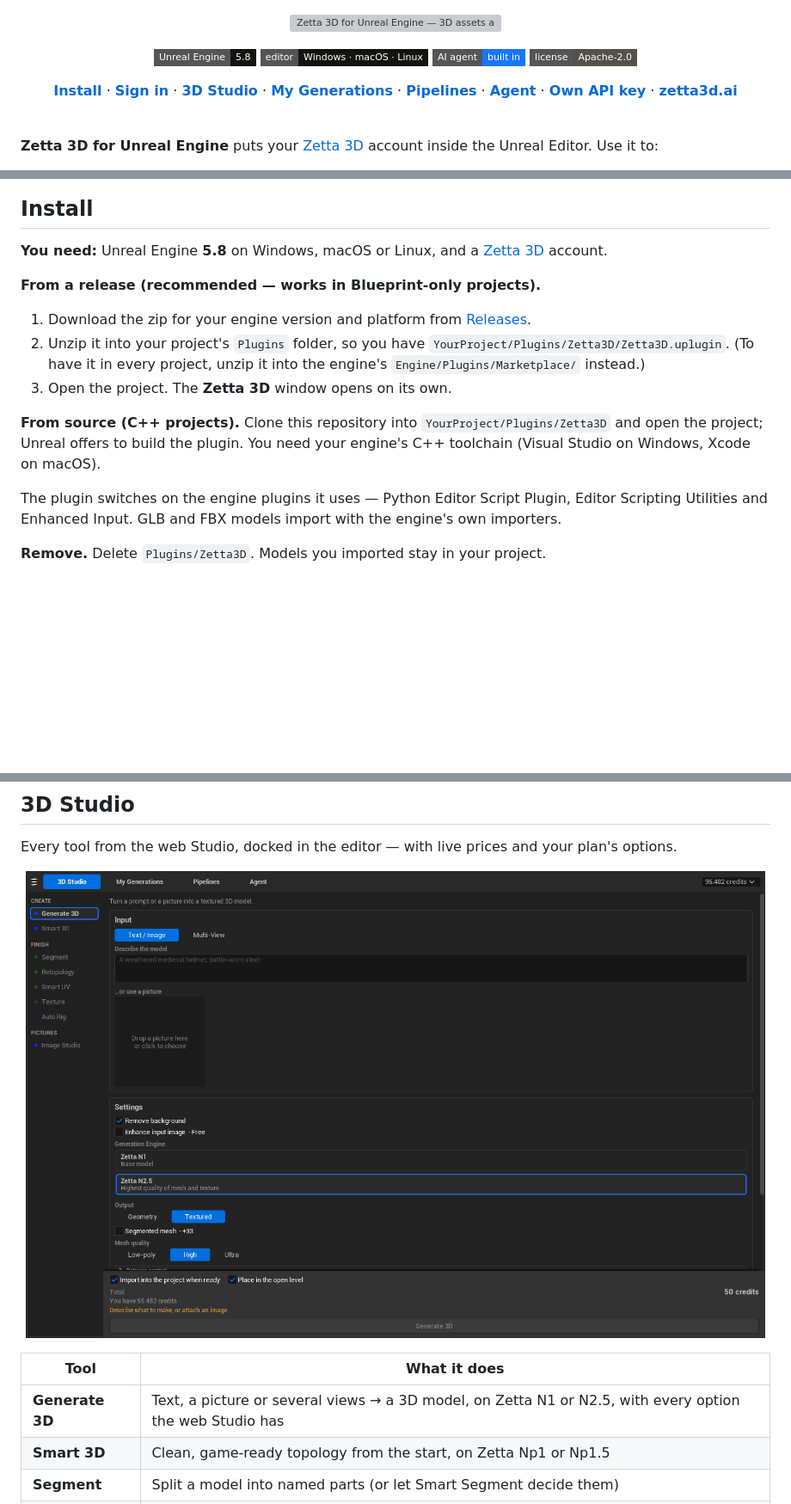
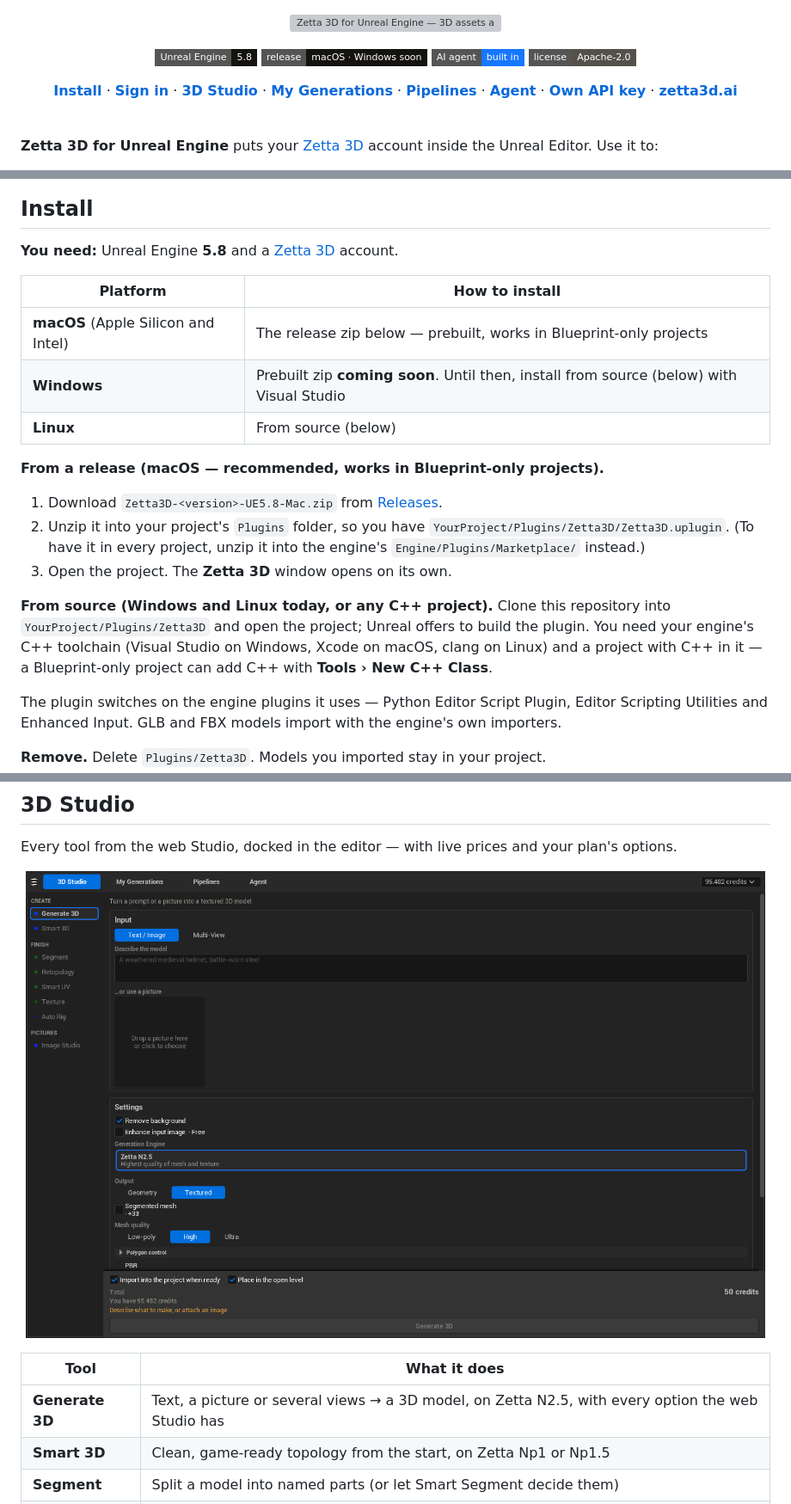
Before and after one commit to ig-shadow-walker/Zetta-UnrealEnginePlugin, a Markdown page: README.md, 3 parts joined by grey strips. Shown at 86% size. Drawn GitHub-style; pictures changed too: Docs/images/studio.png; badges without logos; blank space fills up the shorter version; grey boxes are pictures that could not be loaded.

Commit message:
fixed some stuff and making a release

```diff
--- a/README.md
+++ b/README.md
@@ -7,7 +7,7 @@
 
 <p align="center">
   <a href="#install"><img alt="Unreal Engine 5.8" src="https://img.shields.io/badge/Unreal%20Engine-5.8-15130F?style=flat-square&logo=unrealengine&logoColor=FAF8F4"></a>
-  <a href="#install"><img alt="Windows · macOS · Linux" src="https://img.shields.io/badge/editor-Windows%20%C2%B7%20macOS%20%C2%B7%20Linux-15130F?style=flat-square"></a>
+  <a href="#install"><img alt="macOS · Windows coming soon" src="https://img.shields.io/badge/release-macOS%20%C2%B7%20Windows%20soon-15130F?style=flat-square"></a>
   <a href="#the-zetta-agent"><img alt="AI agent built in" src="https://img.shields.io/badge/AI%20agent-built%20in-1677FF?style=flat-square"></a>
   <a href="#license"><img alt="Apache-2.0" src="https://img.shields.io/badge/license-Apache--2.0-55514A?style=flat-square"></a>
 </p>
@@ -44,17 +44,25 @@ Everything you make is also in your library on zetta3d.ai, and everything you ma
 
 ## Install
 
-**You need:** Unreal Engine **5.8** on Windows, macOS or Linux, and a [Zetta 3D](https://zetta3d.ai) account.
+**You need:** Unreal Engine **5.8** and a [Zetta 3D](https://zetta3d.ai) account.
 
-**From a release (recommended — works in Blueprint-only projects).**
+| Platform | How to install |
+|---|---|
+| **macOS** (Apple Silicon and Intel) | The release zip below — prebuilt, works in Blueprint-only projects |
+| **Windows** | Prebuilt zip **coming soon**. Until then, install from source (below) with Visual Studio |
+| **Linux** | From source (below) |
 
-1. Download the zip for your engine version and platform from [Releases](../../releases).
+**From a release (macOS — recommended, works in Blueprint-only projects).**
+
+1. Download `Zetta3D-<version>-UE5.8-Mac.zip` from [Releases](../../releases).
 2. Unzip it into your project's `Plugins` folder, so you have `YourProject/Plugins/Zetta3D/Zetta3D.uplugin`.
    (To have it in every project, unzip it into the engine's `Engine/Plugins/Marketplace/` instead.)
 3. Open the project. The **Zetta 3D** window opens on its own.
 
-**From source (C++ projects).** Clone this repository into `YourProject/Plugins/Zetta3D` and open the project; Unreal
-offers to build the plugin. You need your engine's C++ toolchain (Visual Studio on Windows, Xcode on macOS).
+**From source (Windows and Linux today, or any C++ project).** Clone this repository into
+`YourProject/Plugins/Zetta3D` and open the project; Unreal offers to build the plugin. You need your engine's C++
+toolchain (Visual Studio on Windows, Xcode on macOS, clang on Linux) and a project with C++ in it — a Blueprint-only
+project can add C++ with **Tools › New C++ Class**.
 
 The plugin switches on the engine plugins it uses — Python Editor Script Plugin, Editor Scripting Utilities and
 Enhanced Input. GLB and FBX models import with the engine's own importers.
@@ -82,7 +90,7 @@ Every tool from the web Studio, docked in the editor — with live prices and yo
 
 | Tool | What it does |
 |---|---|
-| **Generate 3D** | Text, a picture or several views → a 3D model, on Zetta N1 or N2.5, with every option the web Studio has |
+| **Generate 3D** | Text, a picture or several views → a 3D model, on Zetta N2.5, with every option the web Studio has |
 | **Smart 3D** | Clean, game-ready topology from the start, on Zetta Np1 or Np1.5 |
 | **Segment** | Split a model into named parts (or let Smart Segment decide them) |
 | **Retopology** | Rebuild a mesh at a polygon budget, as triangles or quads |
```
Also changed, not shown: other parts of README.md (+1 -1 lines), CHANGELOG.md (+3 -0 lines), Docs/release-notes/v0.1.0.md (added, +43 -0 lines), 9 other files.
